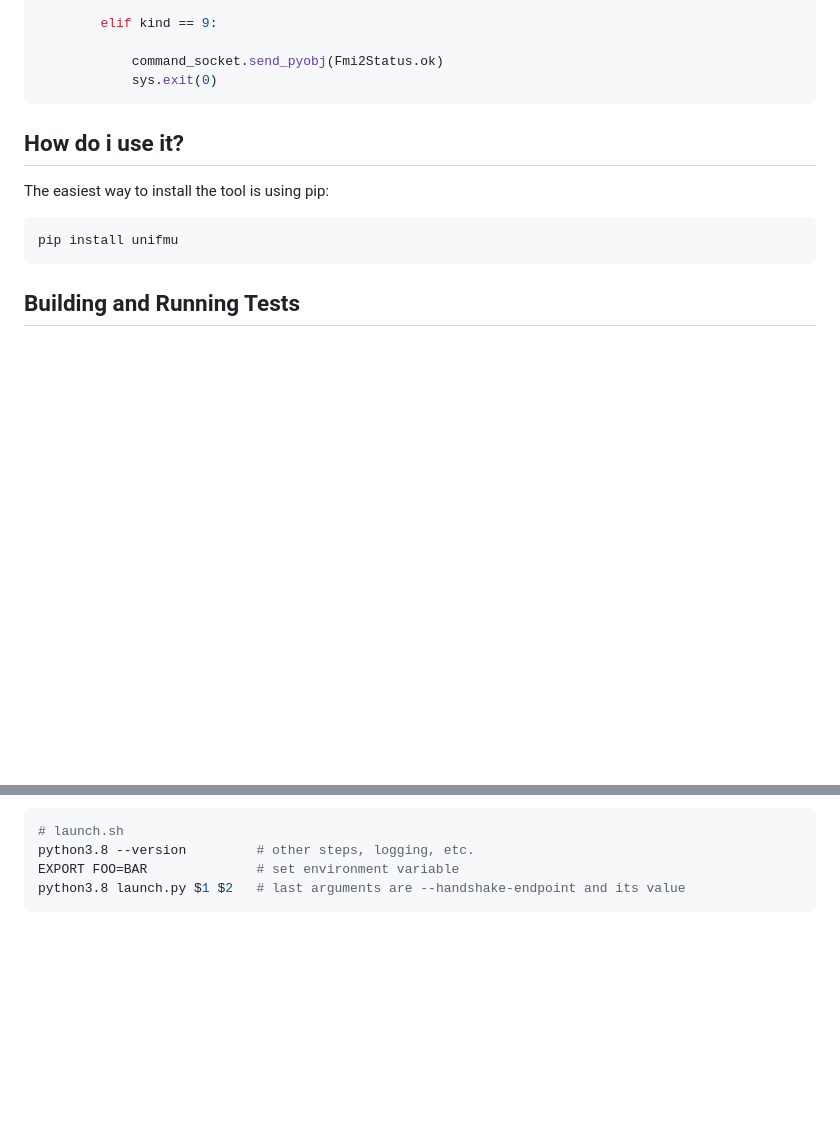
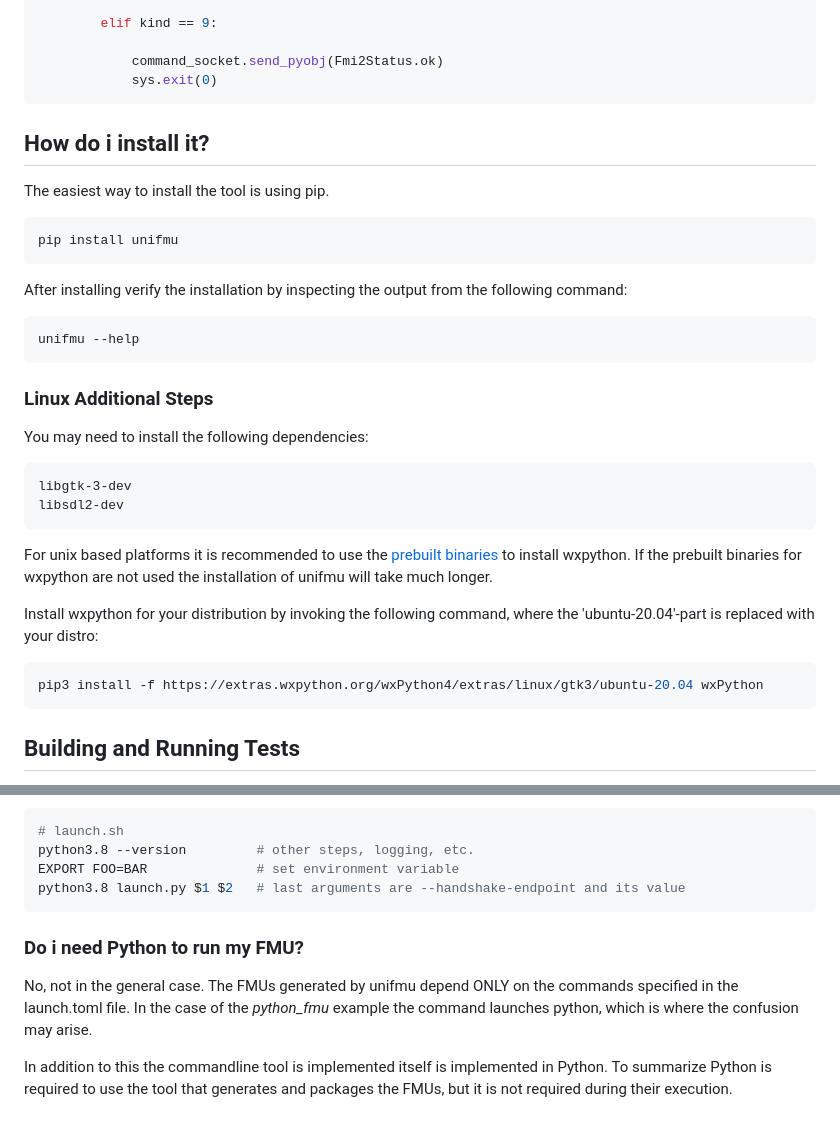
Before and after one commit to INTO-CPS-Association/unifmu, a Markdown page: README.md, 2 parts joined by grey strips. Drawn GitHub-style; blank space fills up the shorter version.

````diff
--- a/README.md
+++ b/README.md
@@ -89,16 +93,33 @@ Following this the script awaits and executes commands sent to the slave:
 
 
 
+## How do i install it?
 
-
-
-
-## How do i use it?
-
-The easiest way to install the tool is using pip:
+The easiest way to install the tool is using pip.
 
 ``` bash
 pip install unifmu
+```
+
+After installing verify the installation by inspecting the output from the following command:
+``` bash
+unifmu --help
+```
+
+### Linux Additional Steps
+
+You may need to install the following dependencies:
+```
+libgtk-3-dev
+libsdl2-dev
+```
+
+For unix based platforms it is recommended to use the [prebuilt binaries](https://wxpython.org/pages/downloads/) to install wxpython. If the prebuilt binaries for wxpython are not used the installation of unifmu will take much longer.
+
+Install wxpython for your distribution by invoking the following command, where the 'ubuntu-20.04'-part is replaced with your distro:
+
+``` bash
+pip3 install -f https://extras.wxpython.org/wxPython4/extras/linux/gtk3/ubuntu-20.04 wxPython
 ```
 
 
@@ -149,3 +202,11 @@ python3.8 --version         # other steps, logging, etc.
 EXPORT FOO=BAR              # set environment variable
 python3.8 launch.py $1 $2   # last arguments are --handshake-endpoint and its value
 ```
+
+### Do i need Python to run my FMU?
+No, not in the general case. The FMUs generated by unifmu depend ONLY on the commands specified in the launch.toml file.
+In the case of the *python_fmu* example the command launches python, which is where the confusion may arise.
+
+
+In addition to this the commandline tool is implemented itself is implemented in Python.
+To summarize Python is required to use the tool that generates and packages the FMUs, but it is not required during their execution.
````
Also changed, not shown: other parts of README.md (+39 -3 lines), docs/_static/gui_ubuntu.png (added), 16 other files.
